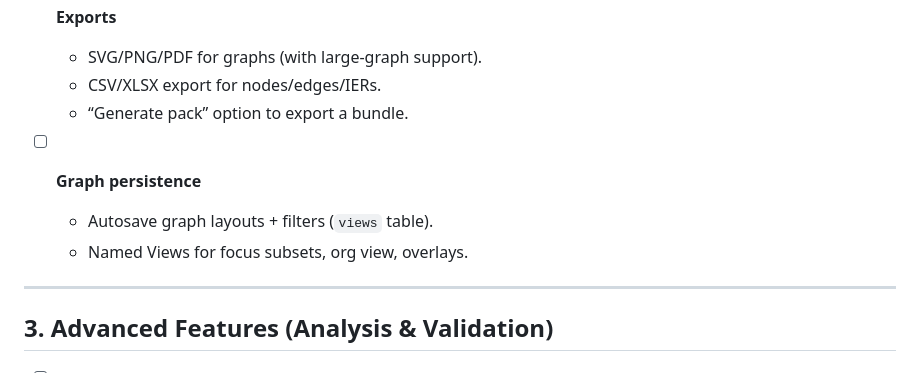
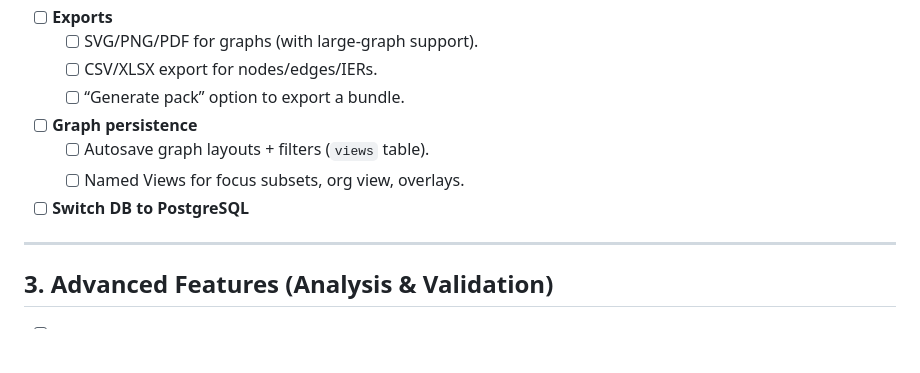
Before and after one commit to tlafrank/system-of-systems-modeller, a Markdown page: docs/dev/priorities.md, the part around one of its changes. Rendered like a GitHub page; blank space fills up the shorter version.

```diff
--- a/docs/dev/priorities.md
+++ b/docs/dev/priorities.md
@@ -61,13 +61,14 @@ Work is ordered from **foundations** (must-haves) → **core features** (to enab
 
 - [ ] **Exports**
-  - SVG/PNG/PDF for graphs (with large-graph support).
-  - CSV/XLSX export for nodes/edges/IERs.
-  - “Generate pack” option to export a bundle.
+  -  [ ] SVG/PNG/PDF for graphs (with large-graph support).
+  -  [ ] CSV/XLSX export for nodes/edges/IERs.
+  -  [ ] “Generate pack” option to export a bundle.
 
 - [ ] **Graph persistence**
-  - Autosave graph layouts + filters (`views` table).
-  - Named Views for focus subsets, org view, overlays.
+   - [ ] Autosave graph layouts + filters (`views` table).
+   - [ ] Named Views for focus subsets, org view, overlays.
 
+- [ ] **Switch DB to PostgreSQL**
 ---
 
 ## 3. Advanced Features (Analysis & Validation)
```
Also changed, not shown: other parts of docs/dev/priorities.md (+26 -26 lines).
